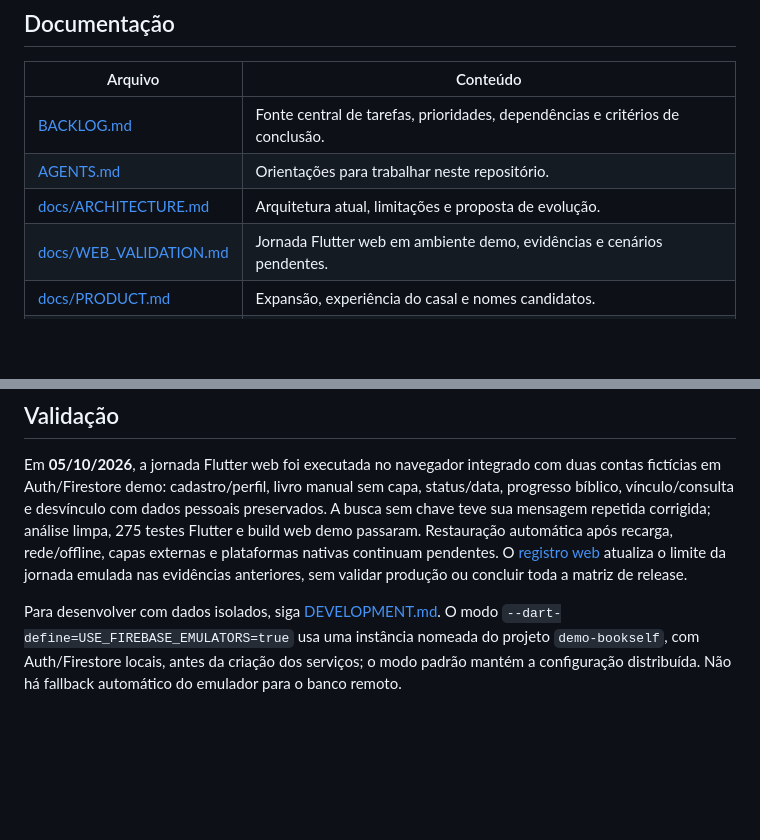
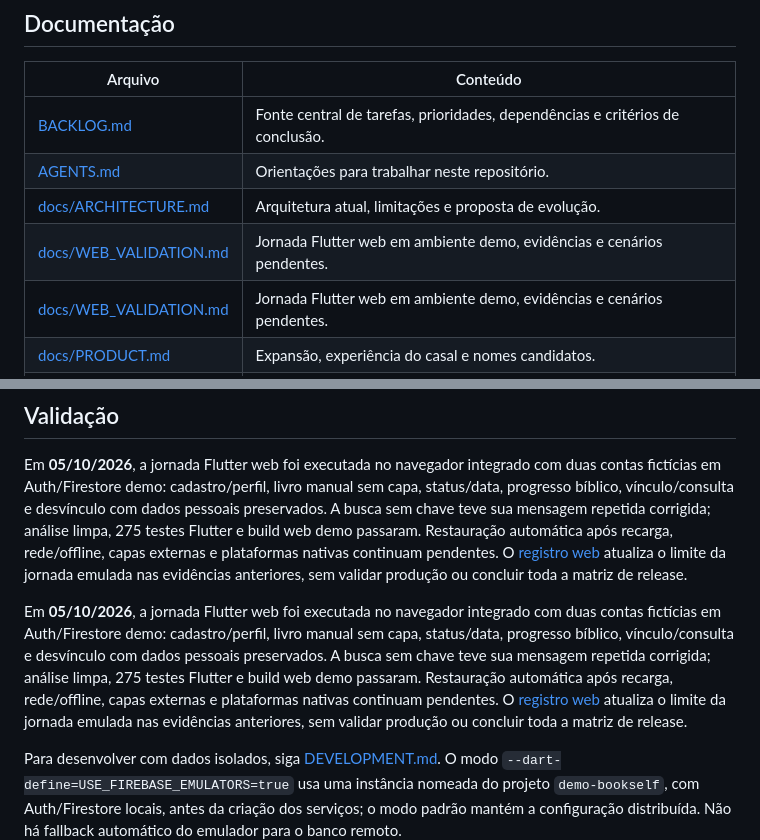
Before and after one commit to RodolfoGama0101/bookself-app, a Markdown page: README.md, 2 parts joined by grey strips. Drawn GitHub-style; blank space fills up the shorter version.

````diff
--- a/README.md
+++ b/README.md
@@ -11,6 +11,7 @@ O produto está em fase de MVP. A evolução planejada inclui filmes, séries e
 | [BACKLOG.md](BACKLOG.md) | Fonte central de tarefas, prioridades, dependências e critérios de conclusão. |
 | [AGENTS.md](AGENTS.md) | Orientações para trabalhar neste repositório. |
 | [docs/ARCHITECTURE.md](docs/ARCHITECTURE.md) | Arquitetura atual, limitações e proposta de evolução. |
+| [docs/WEB_VALIDATION.md](docs/WEB_VALIDATION.md) | Jornada Flutter web em ambiente demo, evidências e cenários pendentes. |
 | [docs/WEB_VALIDATION.md](docs/WEB_VALIDATION.md) | Jornada Flutter web em ambiente demo, evidências e cenários pendentes. |
 | [docs/PRODUCT.md](docs/PRODUCT.md) | Expansão, experiência do casal e nomes candidatos. |
 | [docs/INTEGRATIONS.md](docs/INTEGRATIONS.md) | Integrações atuais e candidatas, com fontes oficiais. |
@@ -82,6 +83,8 @@ Há projetos para Android, iOS e web, com opções Firebase para essas plataform
 
 Em **05/10/2026**, a jornada Flutter web foi executada no navegador integrado com duas contas fictícias em Auth/Firestore demo: cadastro/perfil, livro manual sem capa, status/data, progresso bíblico, vínculo/consulta e desvínculo com dados pessoais preservados. A busca sem chave teve sua mensagem repetida corrigida; análise limpa, 275 testes Flutter e build web demo passaram. Restauração automática após recarga, rede/offline, capas externas e plataformas nativas continuam pendentes. O [registro web](docs/WEB_VALIDATION.md) atualiza o limite da jornada emulada nas evidências anteriores, sem validar produção ou concluir toda a matriz de release.
 
+Em **05/10/2026**, a jornada Flutter web foi executada no navegador integrado com duas contas fictícias em Auth/Firestore demo: cadastro/perfil, livro manual sem capa, status/data, progresso bíblico, vínculo/consulta e desvínculo com dados pessoais preservados. A busca sem chave teve sua mensagem repetida corrigida; análise limpa, 275 testes Flutter e build web demo passaram. Restauração automática após recarga, rede/offline, capas externas e plataformas nativas continuam pendentes. O [registro web](docs/WEB_VALIDATION.md) atualiza o limite da jornada emulada nas evidências anteriores, sem validar produção ou concluir toda a matriz de release.
+
 Para desenvolver com dados isolados, siga [DEVELOPMENT.md](docs/DEVELOPMENT.md). O modo `--dart-define=USE_FIREBASE_EMULATORS=true` usa uma instância nomeada do projeto `demo-bookself`, com Auth/Firestore locais, antes da criação dos serviços; o modo padrão mantém a configuração distribuída. Não há fallback automático do emulador para o banco remoto.
 
 ```sh
````
Also changed, not shown: AGENTS.md (+1 -0 lines), BACKLOG.md (+6 -0 lines).
